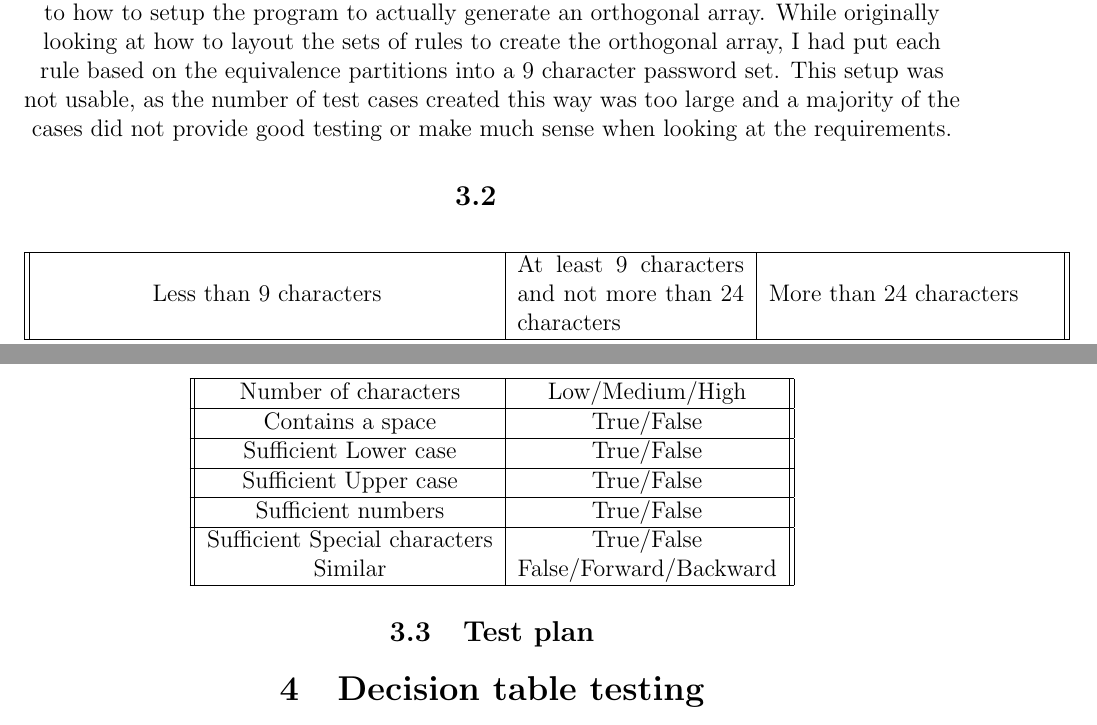
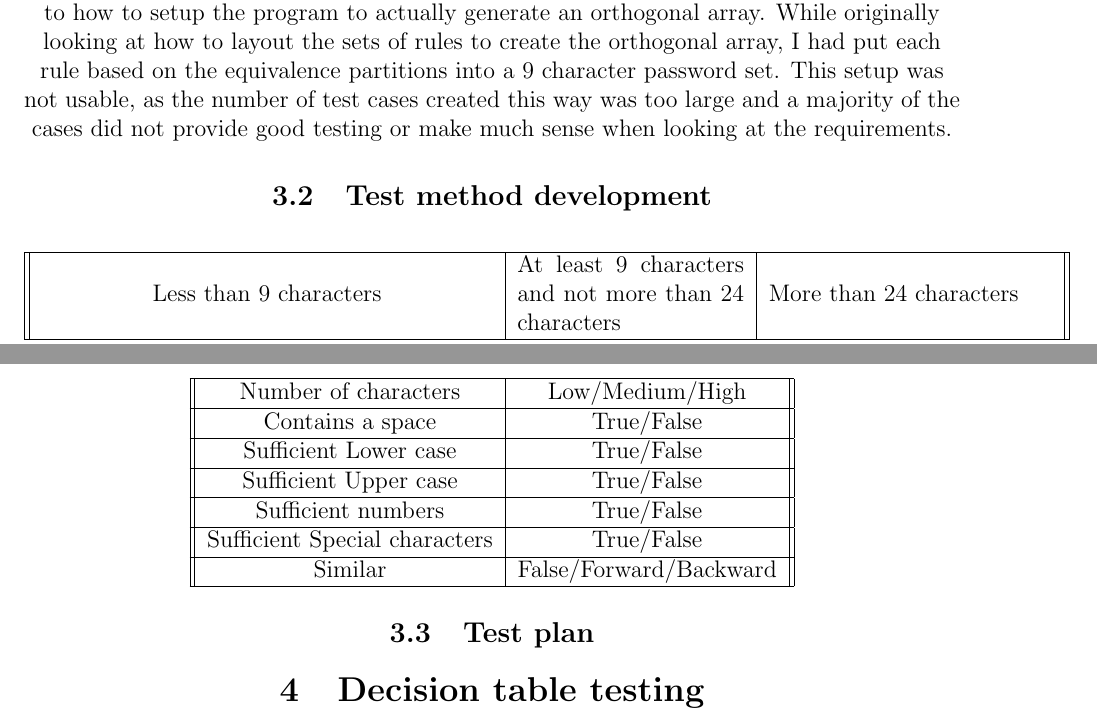
Before and after one commit to ChronoAnomaly/CEG-3110, a LaTeX document (project2/report/Testing report.tex): two parts of pages 6 and 7 of 24, joined at a grey line, cut so that both start at the same text. Compiled offline with pdfLaTeX.

Commit message:
refining sections

```diff
--- a/project2/report/Testing report.tex
+++ b/project2/report/Testing report.tex
@@ -357,7 +357,7 @@ a 9 character password set. This setup was not usable, as the number of test cas
 and a majority of the cases did not provide good testing or make much sense when looking at the requirements.
 
 
-\subsection{}
+\subsection{Test method development}
 
 \begin{center}
 
@@ -448,6 +448,7 @@ do show failed passwords that will not pass the requirements but they are also s
   Sufficient numbers & True/False \\
   \hline
   Sufficient Special characters & True/False \\
+  \hline
   Similar & False/Forward/Backward \\
   \hline
   \end{tabular}
```
Also changed, not shown: 3 other files.
